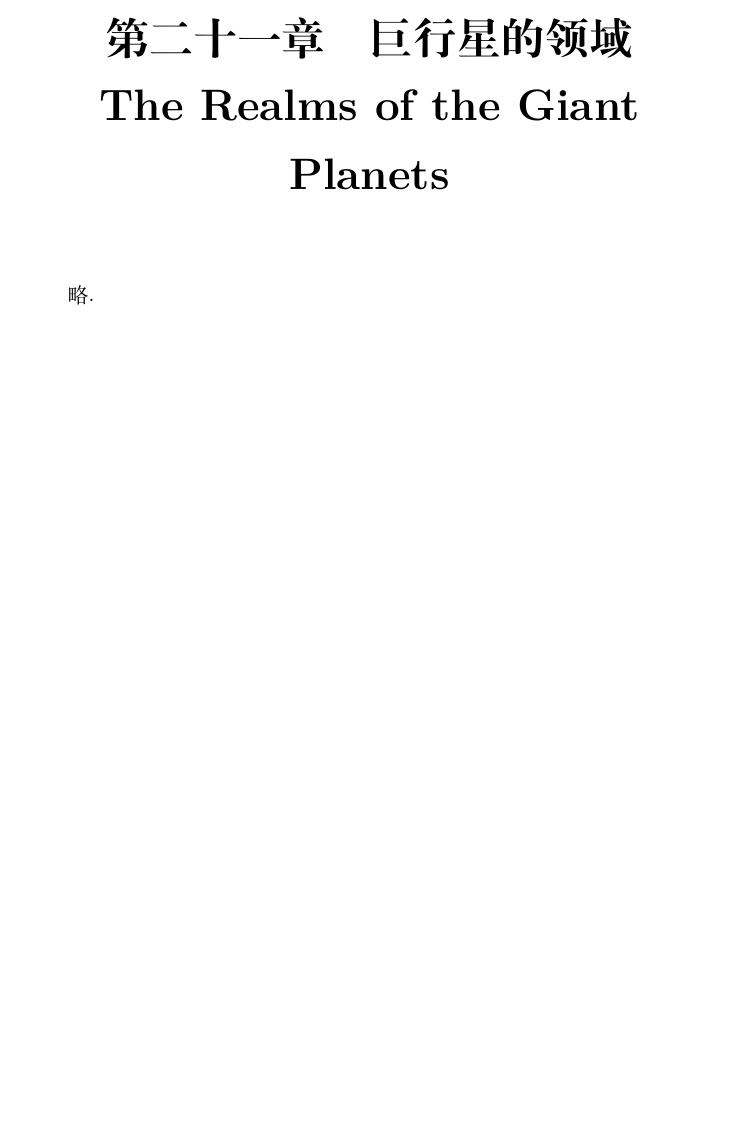
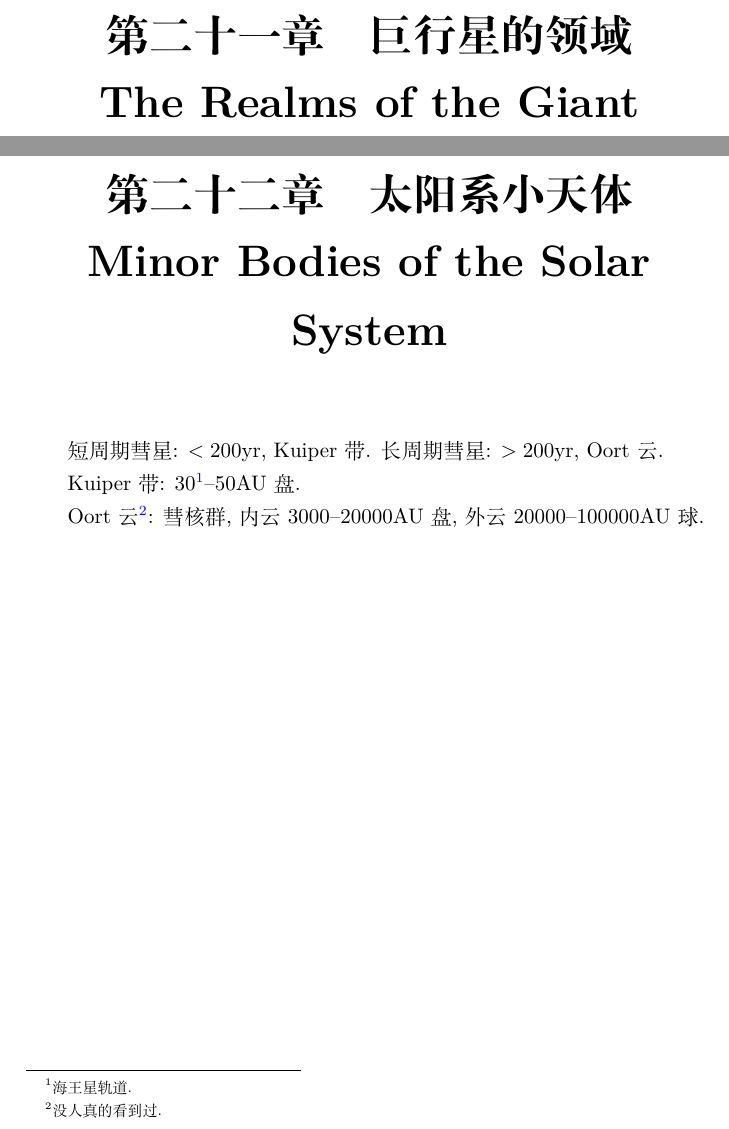
Before and after one commit to GasinAn/AstrophyIntroNotes, a LaTeX book (main.tex, which reads chapter22_solar_system_minor_body.tex): part of page 59 of 59 before the commit and two parts of pages 59 and 61 of 61 after it, the two joined at a grey line, cut so that both start at the same text, the shorter picture padded with empty space. Compiled offline with XeLaTeX.

Commit message:
add chapter22: Minor Bodies of the Solar System

```diff
--- /dev/null
+++ b/chapter22_solar_system_minor_body.tex
@@ -0,0 +1,7 @@
+\chapter{太阳系小天体\\Minor Bodies of the Solar System}
+
+短周期彗星: $<200\text{yr}$, Kuiper带. 长周期彗星: $>200\text{yr}$, Oort云.
+
+Kuiper带: 30\footnote{海王星轨道.}--50AU盘.
+
+Oort云\footnote{没人真的看到过.}: 彗核群, 内云3000--20000AU盘, 外云20000--100000AU球.
--- a/main.tex
+++ b/main.tex
@@ -49,4 +49,5 @@
     \include{chapter19_solar_system_physical_process.tex}
     \include{chapter20_terrestrial_planet.tex}
     \include{chapter21_giant_planet_realm.tex}
+    \include{chapter22_solar_system_minor_body.tex}
 \end{document}
```
Also changed, not shown: main.pdf.
